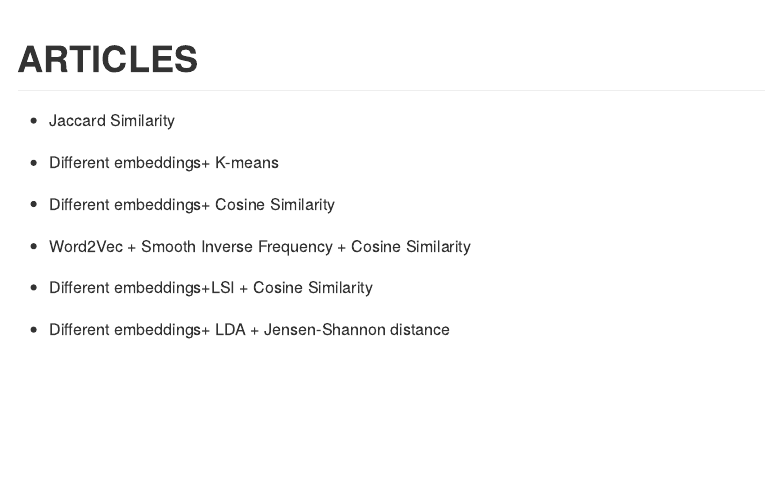
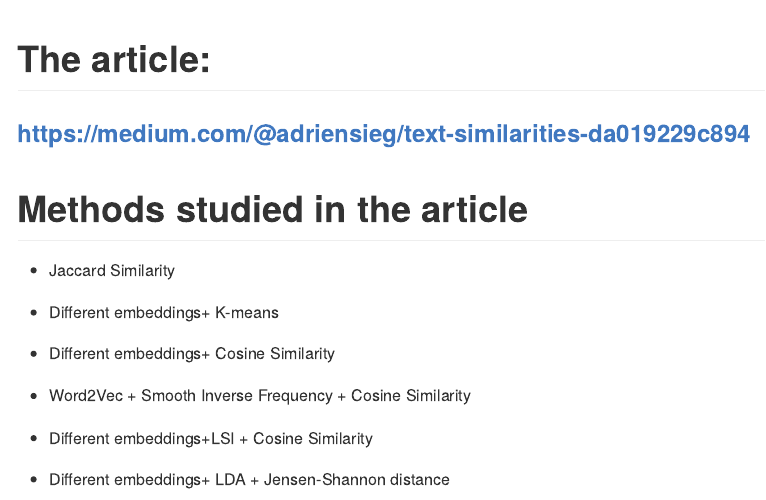
Before and after one commit to adsieg/text_similarity, an R Markdown document (README.Rmd): the page in a window 1100 px wide, from its top. The pictures show the output file README.md that the author committed with the source, drawn offline in the style of GitHub.

Commit message:
first commit

```diff
--- a/README.Rmd
+++ b/README.Rmd
@@ -7,7 +7,11 @@ output:
     variant: markdown_github
 ---
 
-# ARTICLES
+# The article:
+
+### https://medium.com/@adriensieg/text-similarities-da019229c894
+
+# Methods studied in the article
 
 - Jaccard Similarity
 
```
Also changed, not shown: README.md.
